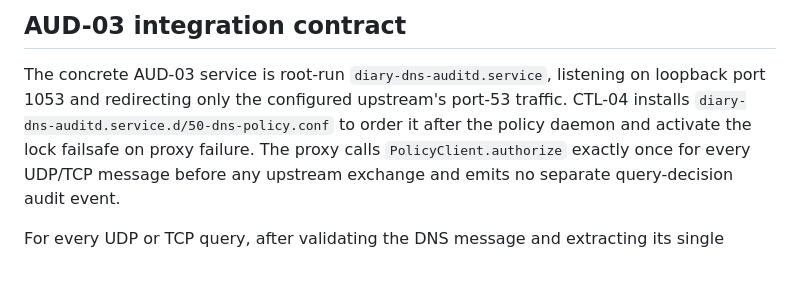
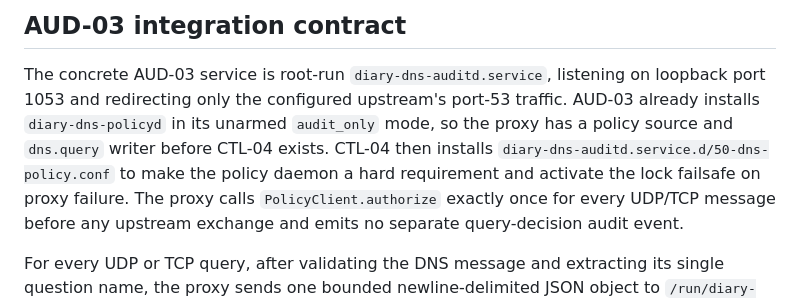
Before and after one commit to kristofferkoch/diary-scripts, a Markdown page: scripts/docs/dns-policy.md, the part around the change. GitHub-like rendering; blank space fills up the shorter version.

```diff
--- a/scripts/docs/dns-policy.md
+++ b/scripts/docs/dns-policy.md
@@ -11,8 +11,11 @@ without it.
 
 The concrete AUD-03 service is root-run `diary-dns-auditd.service`, listening on
 loopback port 1053 and redirecting only the configured upstream's port-53
-traffic. CTL-04 installs `diary-dns-auditd.service.d/50-dns-policy.conf` to order
-it after the policy daemon and activate the lock failsafe on proxy failure. The
+traffic. AUD-03 already installs `diary-dns-policyd` in its unarmed
+`audit_only` mode, so the proxy has a policy source and `dns.query` writer
+before CTL-04 exists. CTL-04 then installs
+`diary-dns-auditd.service.d/50-dns-policy.conf` to make the policy daemon a hard
+requirement and activate the lock failsafe on proxy failure. The
 proxy calls `PolicyClient.authorize` exactly once for every UDP/TCP message
 before any upstream exchange and emits no separate query-decision audit event.
 
```
Also changed, not shown: scripts/docs/dns-audit.md (+23 -10 lines).
